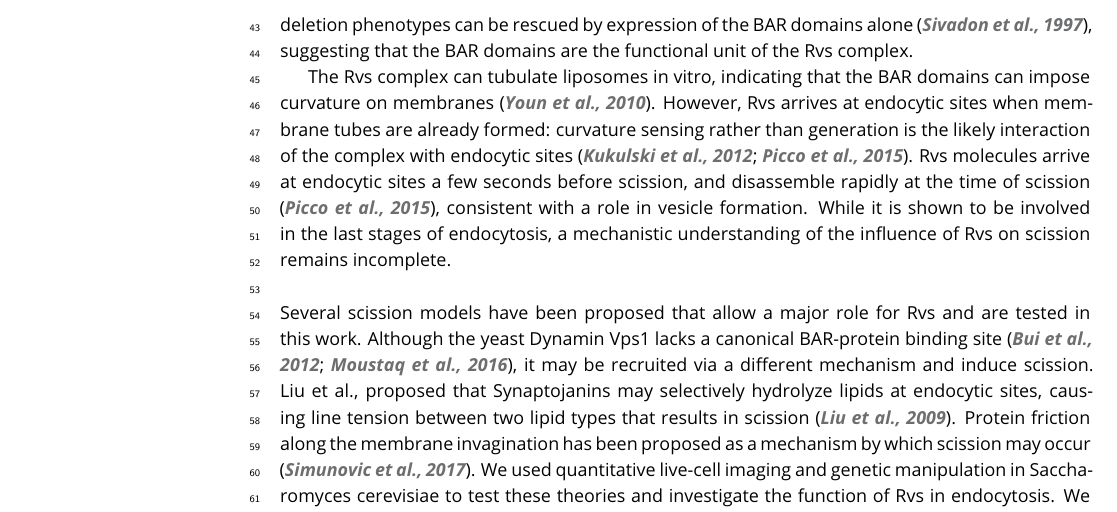
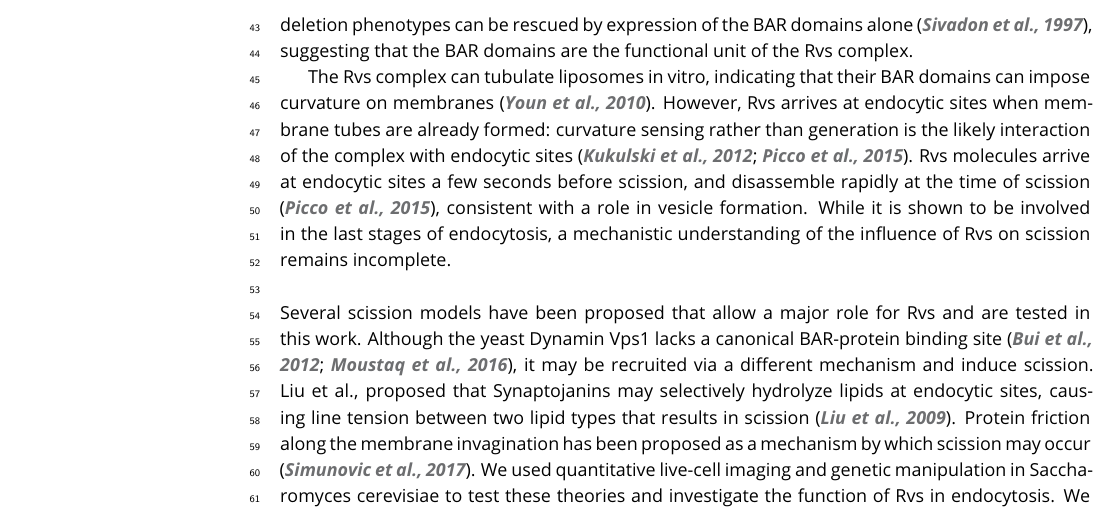
Before and after one commit to deepikaamenon/scission_paper, a LaTeX document (main.tex): part of page 2 of 23, cut so that both start at the same text. Compiled offline with pdfLaTeX.

Commit message:
txs auto checkin

```diff
--- a/main.tex
+++ b/main.tex
@@ -63,7 +63,7 @@ Clathrin-mediated endocytosis (CME) is an endocytic process by which cargo from
 
 Yeast dynamin-like protein Vps1 has a major role in several membrane trafficking pathways \citep{Rothman1990,Peters2004,Hoepfner2001}, and been proposed to interact with endocytic proteins \citep{Nannapaneni2010b, Yu2004,Smaczynska-deRooij2012}. Others have failed to observe Vps1 at endocytic sites \citep{GoudGadila2017,Kishimoto2011}, so the role of Vps1 in CME remains debated. In yeast cells, what then causes membrane scission is thus unclear, although some components of a scission mechanism have been identified, like the yeast N-BAR Rvs complex \citep{Munn1995,Kaksonen2005,DHondt2000,Kishimoto2011}. The Rvs complex  (Rvs) is heterodimeric complex of the proteins Rvs161 and Rvs167. The two Rvs proteins are homologues of N-BAR proteins Amphiphysin and Endophilin \citep{Friesen2006,Youn2010}. Deletion of Rvs167 reduces scission efficiency by nearly 30\% and reduces the invagination lengths at which scission occurs \citep{Kaksonen2005,Kukulski2012}. Apart from the canonical N-BAR domain which forms a crescent-shaped structure,  Rvs167 has a Glycine-Proline-Alanine rich (GPA) region and a C-terminal SH3 domain \citep{Sivadon1997}. The GPA region is thought to act as a linker with no other known function, while loss of the SH3 domain affects budding pattern and actin morphology \citep{Sivadon1997}. Most Rvs deletion phenotypes can be rescued by expression of the BAR domains alone \citep{Sivadon1997}, suggesting that the BAR domains are the functional unit of the Rvs complex.
 
-The Rvs complex can tubulate liposomes in vitro, indicating that the BAR domains can impose curvature on membranes \citep{Youn2010}. However, Rvs arrives at endocytic sites when membrane tubes are already formed: curvature sensing rather than generation is the likely interaction of the complex with endocytic sites \citep{Kukulski2012,Picco2015}. Rvs molecules arrive at endocytic sites a few seconds before scission, and disassemble rapidly at the time of scission \citep{Picco2015}, consistent with a role in vesicle formation. While it is shown to be involved in the last stages of endocytosis, a mechanistic understanding of the influence of Rvs on scission remains incomplete.
+The Rvs complex can tubulate liposomes in vitro, indicating that their BAR domains can impose curvature on membranes \citep{Youn2010}. However, Rvs arrives at endocytic sites when membrane tubes are already formed: curvature sensing rather than generation is the likely interaction of the complex with endocytic sites \citep{Kukulski2012,Picco2015}. Rvs molecules arrive at endocytic sites a few seconds before scission, and disassemble rapidly at the time of scission \citep{Picco2015}, consistent with a role in vesicle formation. While it is shown to be involved in the last stages of endocytosis, a mechanistic understanding of the influence of Rvs on scission remains incomplete.
 
 ~\\
 Several scission models have been proposed that allow a major role for Rvs and are tested in this work. Although the yeast Dynamin Vps1 lacks a canonical BAR-protein binding site \citep{Bui2012,Moustaq2016}, it may be recruited via a different mechanism and induce scission. Liu et al., proposed that Synaptojanins may selectively hydrolyze lipids at endocytic sites, causing line tension between two lipid types that results in scission \citep{Liu2009}. Protein friction along the membrane invagination has been proposed as a mechanism by which scission may occur \citep{Simunovic2017b}. We used quantitative live-cell imaging and genetic manipulation in Saccharomyces cerevisiae to test these theories and investigate the function of Rvs in endocytosis. We found that Rvs is recruited to endocytic sites by both BAR and SH3 domains. Of several potential actin-interacting binding partners of the SH3 domains such as Myo3, Myo5, Vrp1, Abp1 \citep{Lila1997,Colwill1999,Madania1999,Liu2009}. we found that type I myosin Myo3 interacts with Rvs SH3 domains. Our data also suggests that the aforementioned theories of membrane scission are unlikely to sever the membrane in yeast, and that actin polymerization likely generates the forces required for scission.
```
